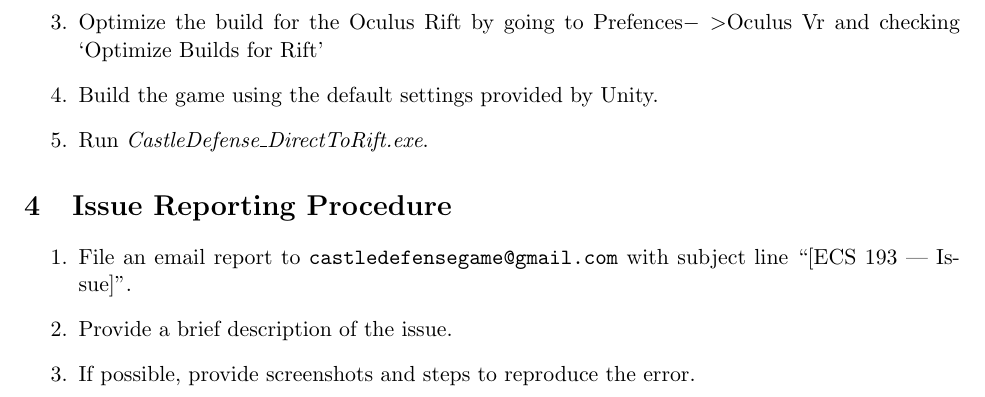
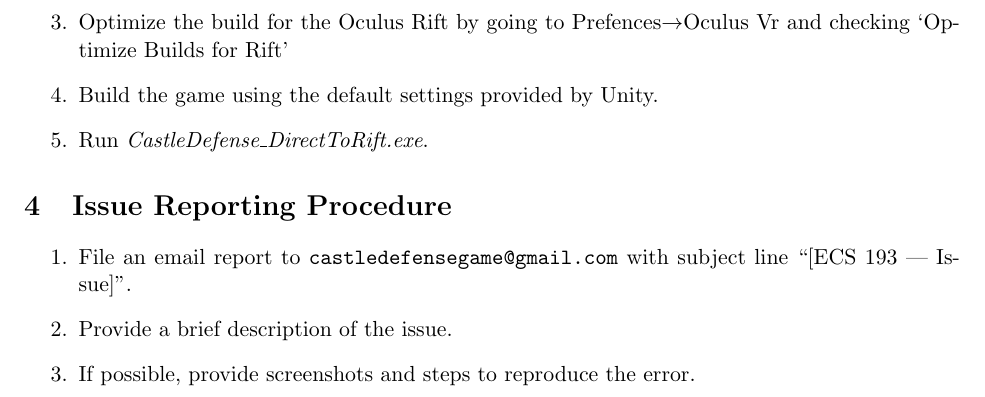
Before and after one commit to alexwim/ECS193_uGradSeniorDesign, a LaTeX document (docs/testing/testing.tex): part of page 2 of 4, cut so that both start at the same text. Compiled offline with pdfLaTeX.

Commit message:
Changed $->$ to $\rightarrow$
Former-commit-id: 39aba66a332208e894638a74f10c1ad07c3ebdb2

```diff
--- a/docs/testing/testing.tex
+++ b/docs/testing/testing.tex
@@ -55,7 +55,7 @@ Castle Defense aims to provide the user with a fun and enjoyable gaming experien
 \begin{enumerate}
 	\item Checkout the Bitbucket repo: \url{git@bitbucket.org:ecs193/project.git}
 	\item Open the project in Unity
-	\item Optimize the build for the Oculus Rift by going to Prefences$->$Oculus Vr and checking `Optimize Builds for Rift'
+	\item Optimize the build for the Oculus Rift by going to Prefences$\rightarrow$Oculus Vr and checking `Optimize Builds for Rift'
 	\item Build the game using the default settings provided by Unity.
 	\item Run \textit{CastleDefense\_DirectToRift.exe}.
 \end{enumerate}
```
Also changed, not shown: docs/testing/testing.pdf, 1 other file.
